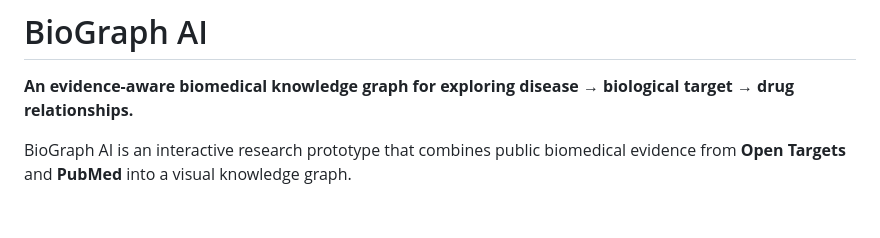
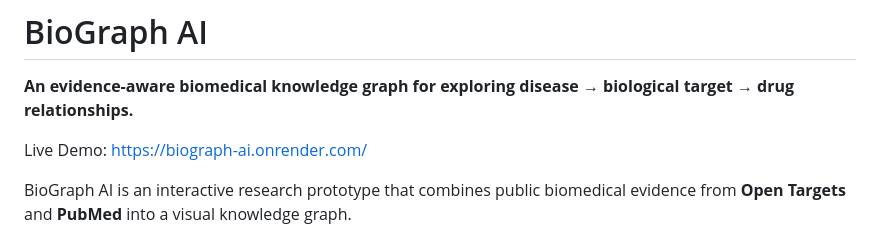
Before and after one commit to DharmikTokala/BioGraph-AI, a Markdown page: README.md, the part around the change. Rendered like a GitHub page; blank space fills up the shorter version.

Commit message:
Add live demo link

```diff
--- a/README.md
+++ b/README.md
@@ -1,6 +1,8 @@
 # BioGraph AI
 
 **An evidence-aware biomedical knowledge graph for exploring disease → biological target → drug relationships.**
+
+Live Demo: https://biograph-ai.onrender.com/
 
 BioGraph AI is an interactive research prototype that combines public biomedical evidence from **Open Targets** and **PubMed** into a visual knowledge graph.
 
```
